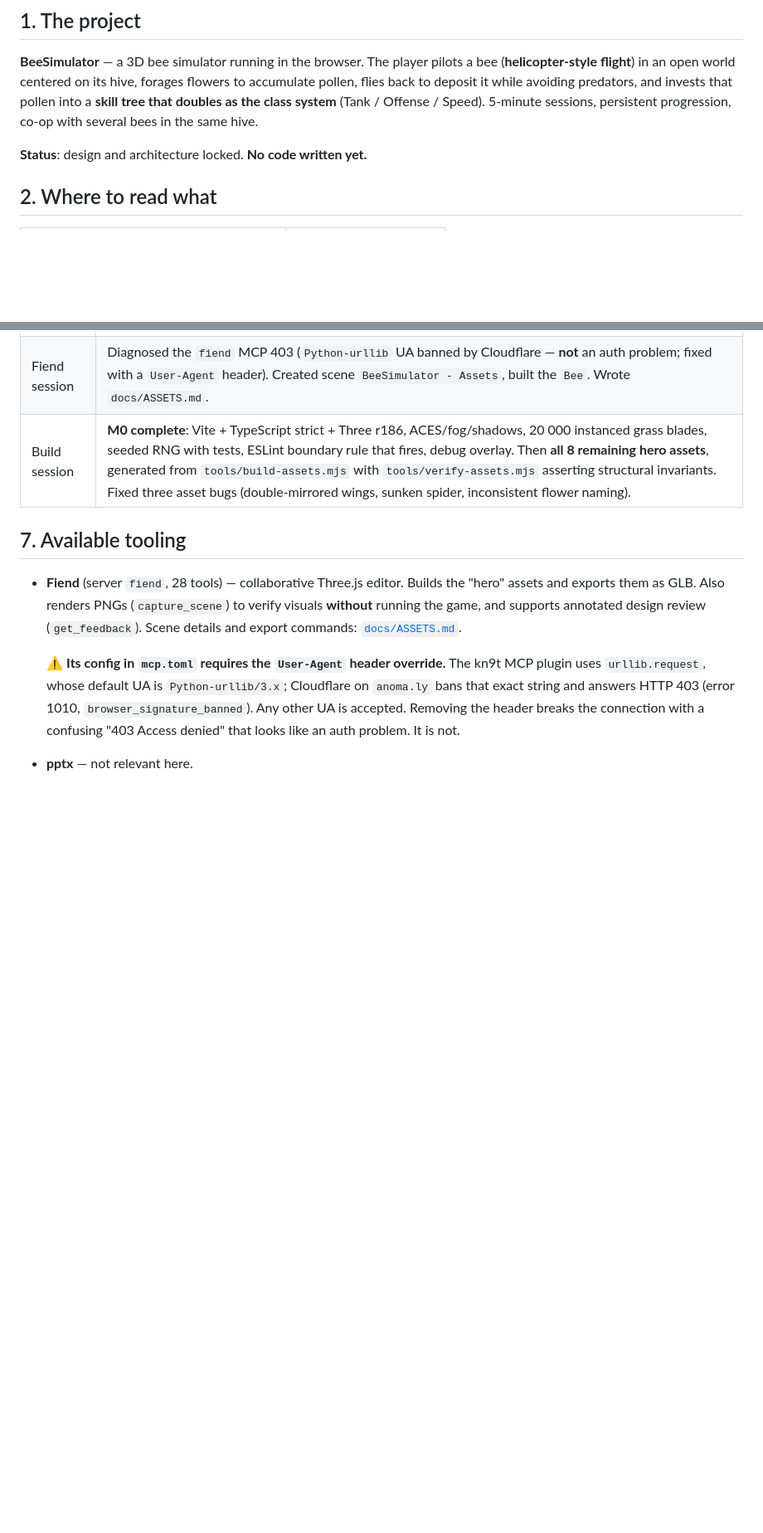
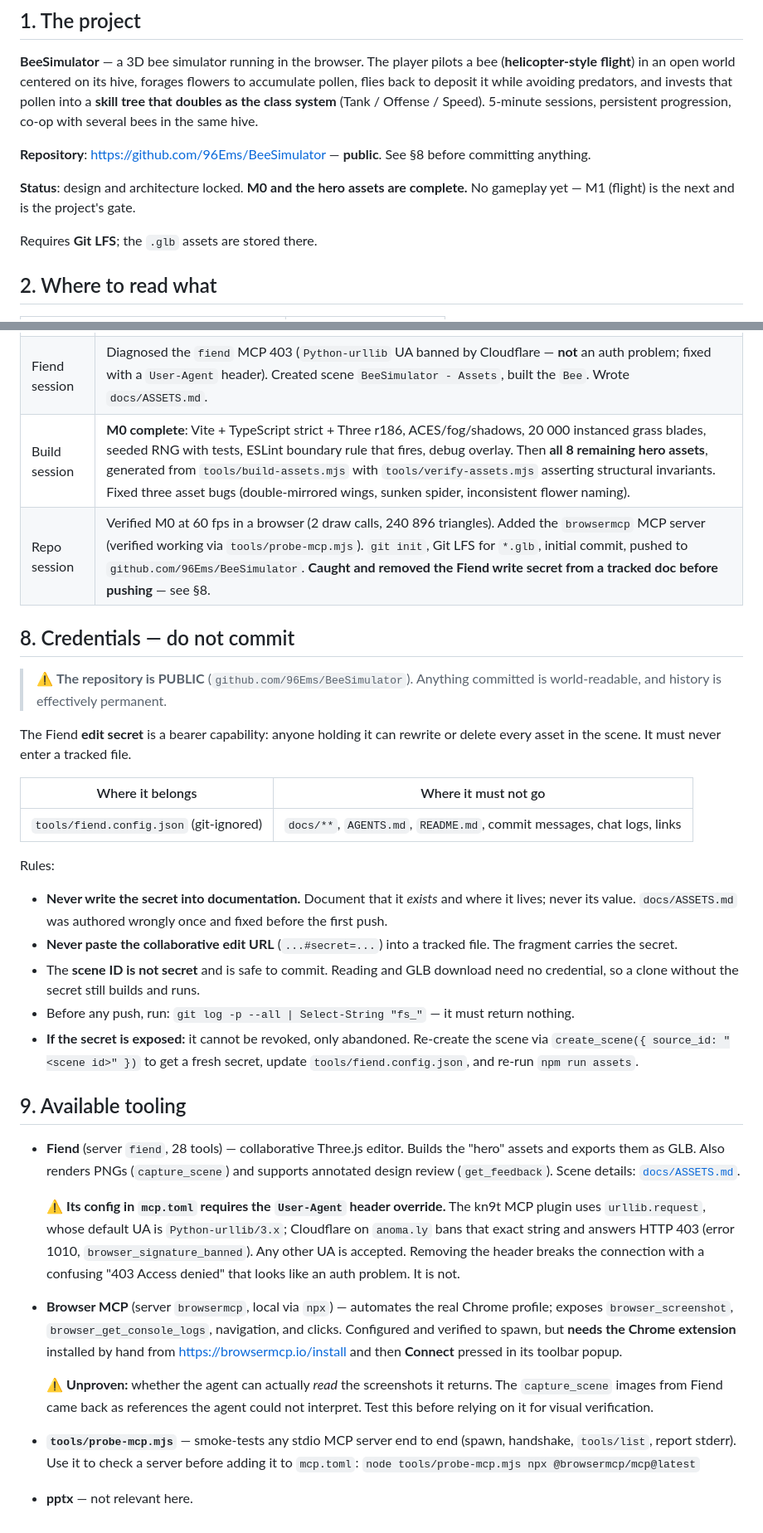
Before and after one commit to 96Ems/BeeSimulator, a Markdown page: AGENTS.md, 2 parts joined by grey strips. Shown at 83% size. GitHub-like rendering; blank space fills up the shorter version.

Commit message:
Document repo, credentials policy, and Browser MCP setup
- AGENTS.md: add the repository URL and a credentials section. The Fiend edit
  secret is a bearer capability over every asset and the repo is public, so the
  rule is written down explicitly: the secret lives only in the git-ignored
  tools/fiend.config.json, never in documentation or commit messages.
- AGENTS.md: record the browsermcp server, and flag that whether the agent can
  actually read screenshots it returns is still unproven.
- README.md: getting-started with the Git LFS requirement, and the command table.

```diff
--- a/AGENTS.md
+++ b/AGENTS.md
@@ -13,7 +13,13 @@ accumulate pollen, flies back to deposit it while avoiding predators, and invest
 into a **skill tree that doubles as the class system** (Tank / Offense / Speed).
 5-minute sessions, persistent progression, co-op with several bees in the same hive.
 
-**Status**: design and architecture locked. **No code written yet.**
+**Repository**: https://github.com/96Ems/BeeSimulator — **public**. See §8 before committing
+anything.
+
+**Status**: design and architecture locked. **M0 and the hero assets are complete.** No
+gameplay yet — M1 (flight) is the next and is the project's gate.
+
+Requires **Git LFS**; the `.glb` assets are stored there.
 
 ## 2. Where to read what
 
@@ -100,17 +106,57 @@ files from probing the Fiend endpoint and have been removed.
 | Design session | Full design interview completed. Locked: stack, camera, flight model, stabilization, input, forage loop, flower types, world layout, biomes, enemies, lives, skill tree, coop. Wrote `README.md`, `AGENTS.md`, `docs/DESIGN.md`, `docs/ARCHITECTURE.md`, `docs/PLAN.md`. No game code. Added the `fiend` MCP server to `mcp.toml`. |
 | Fiend session | Diagnosed the `fiend` MCP 403 (`Python-urllib` UA banned by Cloudflare — **not** an auth problem; fixed with a `User-Agent` header). Created scene `BeeSimulator - Assets`, built the `Bee`. Wrote `docs/ASSETS.md`. |
 | Build session | **M0 complete**: Vite + TypeScript strict + Three r186, ACES/fog/shadows, 20 000 instanced grass blades, seeded RNG with tests, ESLint boundary rule that fires, debug overlay. Then **all 8 remaining hero assets**, generated from `tools/build-assets.mjs` with `tools/verify-assets.mjs` asserting structural invariants. Fixed three asset bugs (double-mirrored wings, sunken spider, inconsistent flower naming). |
+| Repo session | Verified M0 at 60 fps in a browser (2 draw calls, 240 896 triangles). Added the `browsermcp` MCP server (verified working via `tools/probe-mcp.mjs`). `git init`, Git LFS for `*.glb`, initial commit, pushed to `github.com/96Ems/BeeSimulator`. **Caught and removed the Fiend write secret from a tracked doc before pushing** — see §8. |
 
-## 7. Available tooling
+## 8. Credentials — do not commit
+
+> ⚠️ **The repository is PUBLIC** (`github.com/96Ems/BeeSimulator`). Anything committed is
+> world-readable, and history is effectively permanent.
+
+The Fiend **edit secret** is a bearer capability: anyone holding it can rewrite or delete
+every asset in the scene. It must never enter a tracked file.
+
+| Where it belongs | Where it must not go |
+|---|---|
+| `tools/fiend.config.json` (git-ignored) | `docs/**`, `AGENTS.md`, `README.md`, commit messages, chat logs, links |
+
+Rules:
+
+- **Never write the secret into documentation.** Document that it *exists* and where it lives;
+  never its value. `docs/ASSETS.md` was authored wrongly once and fixed before the first push.
+- **Never paste the collaborative edit URL** (`...#secret=...`) into a tracked file. The
+  fragment carries the secret.
+- The **scene ID is not secret** and is safe to commit. Reading and GLB download need no
+  credential, so a clone without the secret still builds and runs.
+- Before any push, run:
+  `git log -p --all | Select-String "fs_"` — it must return nothing.
+- **If the secret is exposed:** it cannot be revoked, only abandoned. Re-create the scene via
+  `create_scene({ source_id: "<scene id>" })` to get a fresh secret, update
+  `tools/fiend.config.json`, and re-run `npm run assets`.
+
+## 9. Available tooling
 
 - **Fiend** (server `fiend`, 28 tools) — collaborative Three.js editor. Builds the "hero"
-  assets and exports them as GLB. Also renders PNGs (`capture_scene`) to verify visuals
-  **without** running the game, and supports annotated design review (`get_feedback`).
-  Scene details and export commands: [`docs/ASSETS.md`](docs/ASSETS.md).
+  assets and exports them as GLB. Also renders PNGs (`capture_scene`) and supports annotated
+  design review (`get_feedback`). Scene details: [`docs/ASSETS.md`](docs/ASSETS.md).
 
   ⚠️ **Its config in `mcp.toml` requires the `User-Agent` header override.** The kn9t MCP
   plugin uses `urllib.request`, whose default UA is `Python-urllib/3.x`; Cloudflare on
   `anoma.ly` bans that exact string and answers HTTP 403 (error 1010,
   `browser_signature_banned`). Any other UA is accepted. Removing the header breaks the
   connection with a confusing "403 Access denied" that looks like an auth problem. It is not.
+
+- **Browser MCP** (server `browsermcp`, local via `npx`) — automates the real Chrome profile;
+  exposes `browser_screenshot`, `browser_get_console_logs`, navigation, and clicks.
+  Configured and verified to spawn, but **needs the Chrome extension** installed by hand from
+  https://browsermcp.io/install and then **Connect** pressed in its toolbar popup.
+
+  ⚠️ **Unproven:** whether the agent can actually *read* the screenshots it returns. The
+  `capture_scene` images from Fiend came back as references the agent could not interpret.
+  Test this before relying on it for visual verification.
+
+- **`tools/probe-mcp.mjs`** — smoke-tests any stdio MCP server end to end (spawn, handshake,
+  `tools/list`, report stderr). Use it to check a server before adding it to `mcp.toml`:
+  `node tools/probe-mcp.mjs npx @browsermcp/mcp@latest`
+
 - **pptx** — not relevant here.
```
